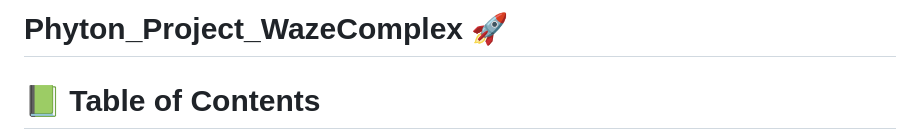
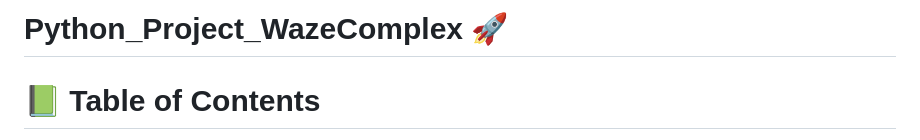
Before and after one commit to oscar-byte15/Python_Project_WazeComplex, a Markdown page: README.md, the part around the change. GitHub-like rendering.

```diff
--- a/README.md
+++ b/README.md
@@ -1,4 +1,4 @@
-# Phyton_Project_WazeComplex 🚀
+# Python_Project_WazeComplex 🚀
 
 <a name="readme-top"></a>
 
```
